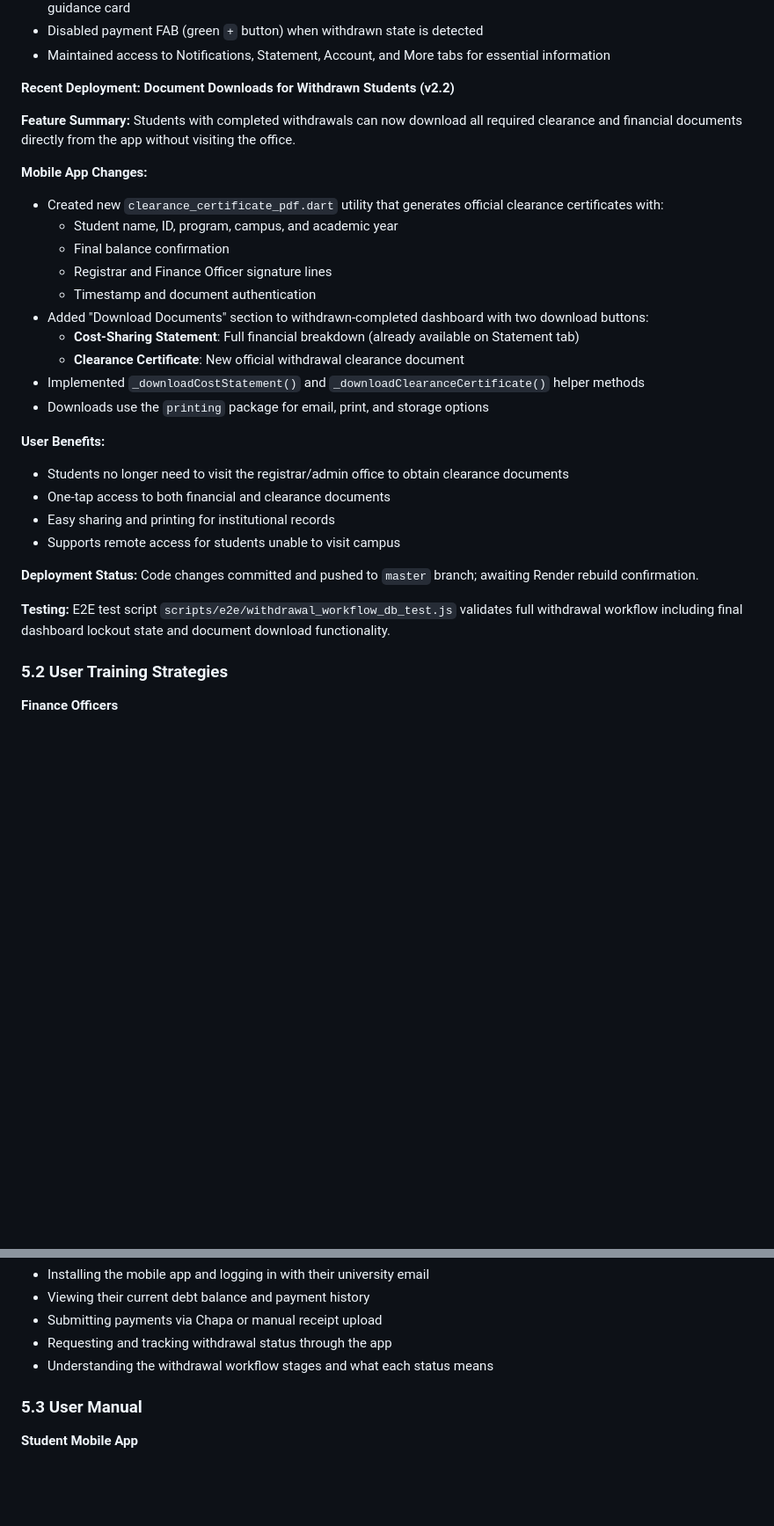
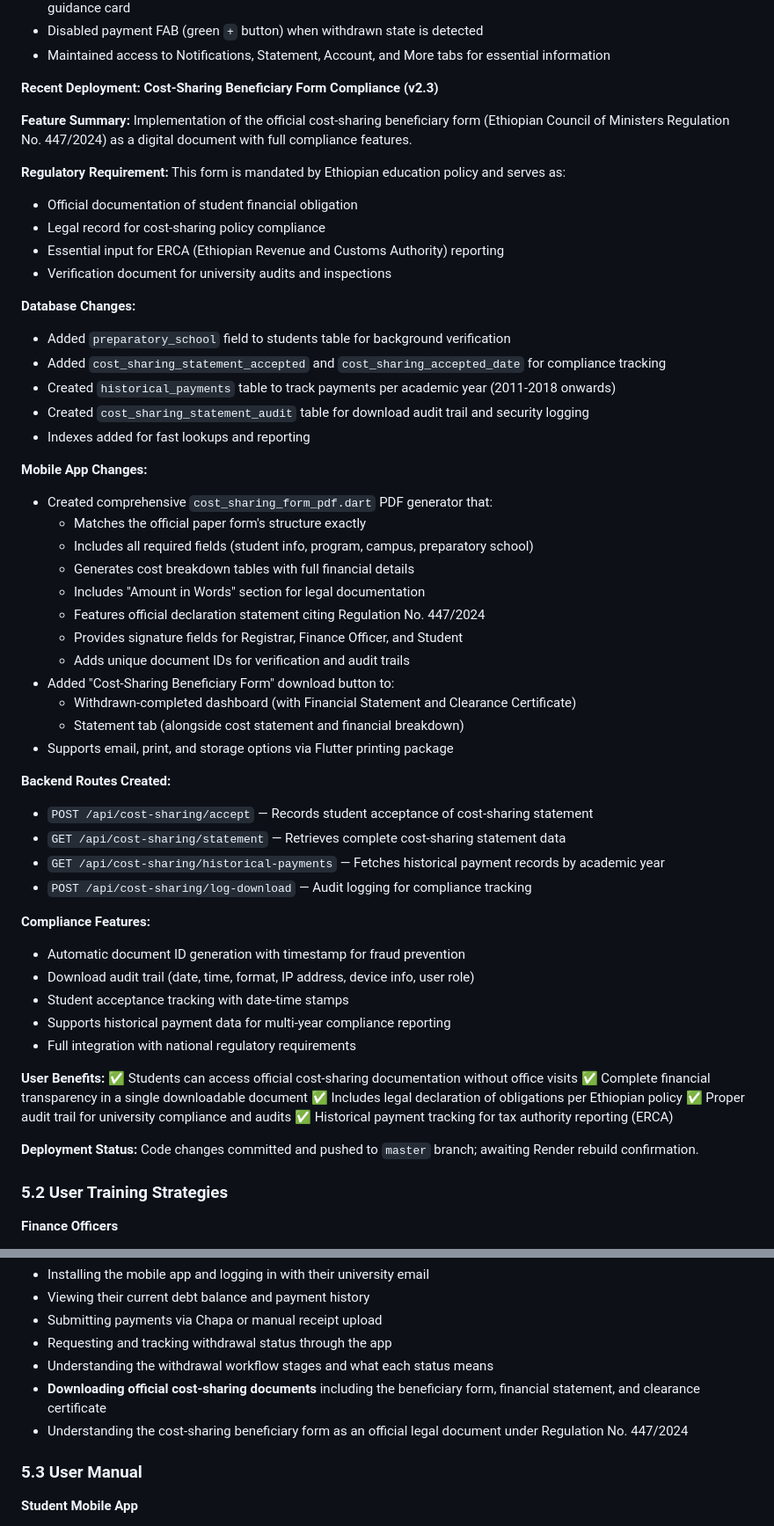
Before and after one commit to JBRIL43/final-year-project, a Markdown page: docs/implementation_report.md, 2 parts joined by grey strips. Shown at 88% size. Rendered like a GitHub page; blank space fills up the shorter version.

Commit message:
docs: update implementation report with cost-sharing beneficiary form compliance details

```diff
--- a/docs/implementation_report.md
+++ b/docs/implementation_report.md
@@ -355,31 +355,59 @@ PostgreSQL is hosted on a managed cloud database service. Schema migrations are
 - Disabled payment FAB (green `+` button) when withdrawn state is detected
 - Maintained access to Notifications, Statement, Account, and More tabs for essential information
 
-**Recent Deployment: Document Downloads for Withdrawn Students (v2.2)**
+**Recent Deployment: Cost-Sharing Beneficiary Form Compliance (v2.3)**
 
-**Feature Summary:** Students with completed withdrawals can now download all required clearance and financial documents directly from the app without visiting the office.
+**Feature Summary:** Implementation of the official cost-sharing beneficiary form (Ethiopian Council of Ministers Regulation No. 447/2024) as a digital document with full compliance features.
+
+**Regulatory Requirement:**
+This form is mandated by Ethiopian education policy and serves as:
+- Official documentation of student financial obligation
+- Legal record for cost-sharing policy compliance
+- Essential input for ERCA (Ethiopian Revenue and Customs Authority) reporting
+- Verification document for university audits and inspections
+
+**Database Changes:**
+- Added `preparatory_school` field to students table for background verification
+- Added `cost_sharing_statement_accepted` and `cost_sharing_accepted_date` for compliance tracking
+- Created `historical_payments` table to track payments per academic year (2011-2018 onwards)
+- Created `cost_sharing_statement_audit` table for download audit trail and security logging
+- Indexes added for fast lookups and reporting
 
 **Mobile App Changes:**
-- Created new `clearance_certificate_pdf.dart` utility that generates official clearance certificates with:
-  - Student name, ID, program, campus, and academic year
-  - Final balance confirmation
-  - Registrar and Finance Officer signature lines
-  - Timestamp and document authentication
-- Added "Download Documents" section to withdrawn-completed dashboard with two download buttons:
-  - **Cost-Sharing Statement**: Full financial breakdown (already available on Statement tab)
-  - **Clearance Certificate**: New official withdrawal clearance document
-- Implemented `_downloadCostStatement()` and `_downloadClearanceCertificate()` helper methods
-- Downloads use the `printing` package for email, print, and storage options
+- Created comprehensive `cost_sharing_form_pdf.dart` PDF generator that:
+  - Matches the official paper form's structure exactly
+  - Includes all required fields (student info, program, campus, preparatory school)
+  - Generates cost breakdown tables with full financial details
+  - Includes "Amount in Words" section for legal documentation
+  - Features official declaration statement citing Regulation No. 447/2024
+  - Provides signature fields for Registrar, Finance Officer, and Student
+  - Adds unique document IDs for verification and audit trails
+- Added "Cost-Sharing Beneficiary Form" download button to:
+  - Withdrawn-completed dashboard (with Financial Statement and Clearance Certificate)
+  - Statement tab (alongside cost statement and financial breakdown)
+- Supports email, print, and storage options via Flutter printing package
+
+**Backend Routes Created:**
+- `POST /api/cost-sharing/accept` — Records student acceptance of cost-sharing statement
+- `GET /api/cost-sharing/statement` — Retrieves complete cost-sharing statement data
+- `GET /api/cost-sharing/historical-payments` — Fetches historical payment records by academic year
+- `POST /api/cost-sharing/log-download` — Audit logging for compliance tracking
+
+**Compliance Features:**
+- Automatic document ID generation with timestamp for fraud prevention
+- Download audit trail (date, time, format, IP address, device info, user role)
+- Student acceptance tracking with date-time stamps
+- Supports historical payment data for multi-year compliance reporting
+- Full integration with national regulatory requirements
 
 **User Benefits:**
-- Students no longer need to visit the registrar/admin office to obtain clearance documents
-- One-tap access to both financial and clearance documents
-- Easy sharing and printing for institutional records
-- Supports remote access for students unable to visit campus
+✅ Students can access official cost-sharing documentation without office visits
+✅ Complete financial transparency in a single downloadable document
+✅ Includes legal declaration of obligations per Ethiopian policy
+✅ Proper audit trail for university compliance and audits
+✅ Historical payment tracking for tax authority reporting (ERCA)
 
 **Deployment Status:** Code changes committed and pushed to `master` branch; awaiting Render rebuild confirmation.
-
-**Testing:** E2E test script `scripts/e2e/withdrawal_workflow_db_test.js` validates full withdrawal workflow including final dashboard lockout state and document download functionality.
 
 ### 5.2 User Training Strategies
 
@@ -414,6 +442,8 @@ Students are trained on:
 - Submitting payments via Chapa or manual receipt upload
 - Requesting and tracking withdrawal status through the app
 - Understanding the withdrawal workflow stages and what each status means
+- **Downloading official cost-sharing documents** including the beneficiary form, financial statement, and clearance certificate
+- Understanding the cost-sharing beneficiary form as an official legal document under Regulation No. 447/2024
 
 ### 5.3 User Manual
 
```
Also changed, not shown: other parts of docs/implementation_report.md (+29 -0 lines).
